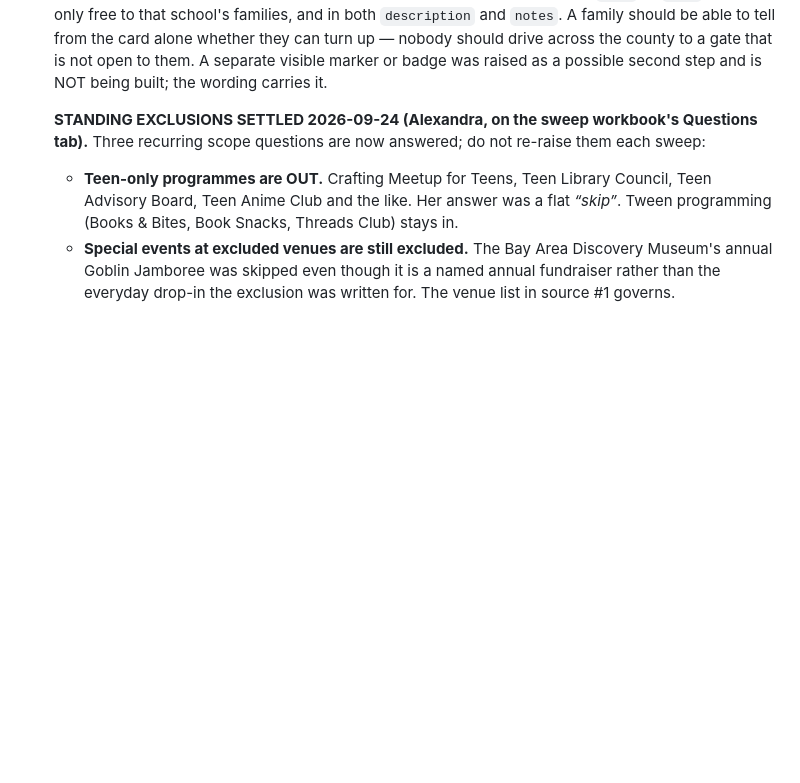
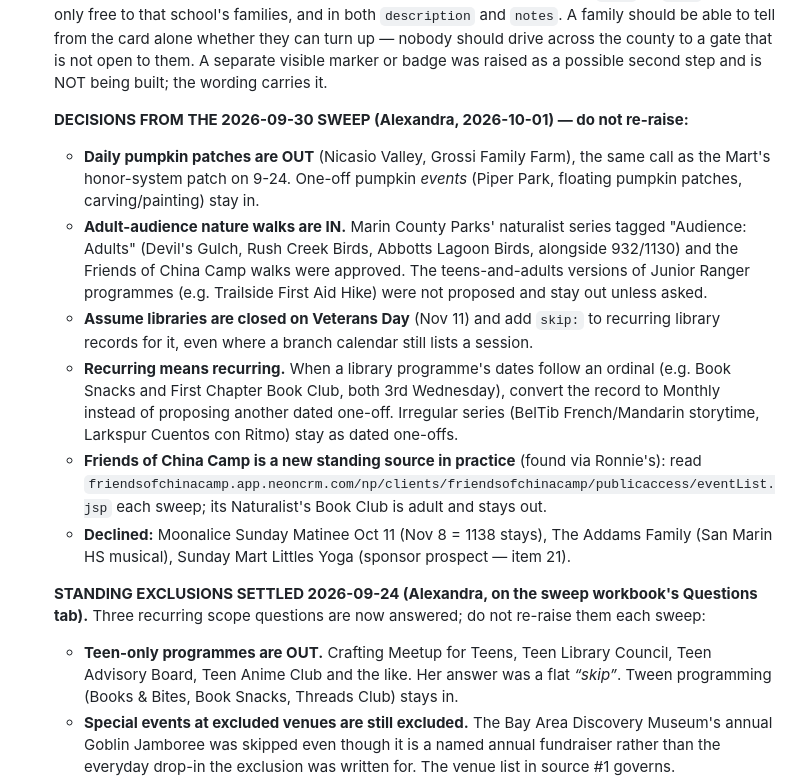
Before and after one commit to outandaboutmarin/out-and-about-marin, a Markdown page: .claude/commands/run-sweep.md, the part around one of its changes. GitHub-like rendering; blank space fills up the shorter version.

Commit message:
run-sweep.md: new URLs for sources 7, 8, 40; decisions from the 2026-09-30 sweep
Co-Authored-By: Claude Opus 5.5 <noreply@anthropic.com>

```diff
--- a/.claude/commands/run-sweep.md
+++ b/.claude/commands/run-sweep.md
@@ -111,6 +111,14 @@ Napa-area events (Calistoga, St. Helena, Yountville) are NOT part of this checkl
     `notes`. A family should be able to tell from the card alone whether they can turn up — nobody should drive
     across the county to a gate that is not open to them. A separate visible marker or badge was raised as a possible
     second step and is NOT being built; the wording carries it.
+
+    **DECISIONS FROM THE 2026-09-30 SWEEP (Alexandra, 2026-10-01) — do not re-raise:**
+    - **Daily pumpkin patches are OUT** (Nicasio Valley, Grossi Family Farm), the same call as the Mart's honor-system patch on 9-24. One-off pumpkin *events* (Piper Park, floating pumpkin patches, carving/painting) stay in.
+    - **Adult-audience nature walks are IN.** Marin County Parks' naturalist series tagged "Audience: Adults" (Devil's Gulch, Rush Creek Birds, Abbotts Lagoon Birds, alongside 932/1130) and the Friends of China Camp walks were approved. The teens-and-adults versions of Junior Ranger programmes (e.g. Trailside First Aid Hike) were not proposed and stay out unless asked.
+    - **Assume libraries are closed on Veterans Day** (Nov 11) and add `skip:` to recurring library records for it, even where a branch calendar still lists a session.
+    - **Recurring means recurring.** When a library programme's dates follow an ordinal (e.g. Book Snacks and First Chapter Book Club, both 3rd Wednesday), convert the record to Monthly instead of proposing another dated one-off. Irregular series (BelTib French/Mandarin storytime, Larkspur Cuentos con Ritmo) stay as dated one-offs.
+    - **Friends of China Camp is a new standing source in practice** (found via Ronnie's): read `friendsofchinacamp.app.neoncrm.com/np/clients/friendsofchinacamp/publicaccess/eventList.jsp` each sweep; its Naturalist's Book Club is adult and stays out.
+    - **Declined:** Moonalice Sunday Matinee Oct 11 (Nov 8 = 1138 stays), The Addams Family (San Marin HS musical), Sunday Mart Littles Yoga (sponsor prospect — item 21).
 
     **STANDING EXCLUSIONS SETTLED 2026-09-24 (Alexandra, on the sweep workbook's Questions tab).** Three
     recurring scope questions are now answered; do not re-raise them each sweep:
```
Also changed, not shown: other parts of .claude/commands/run-sweep.md (+3 -3 lines).
